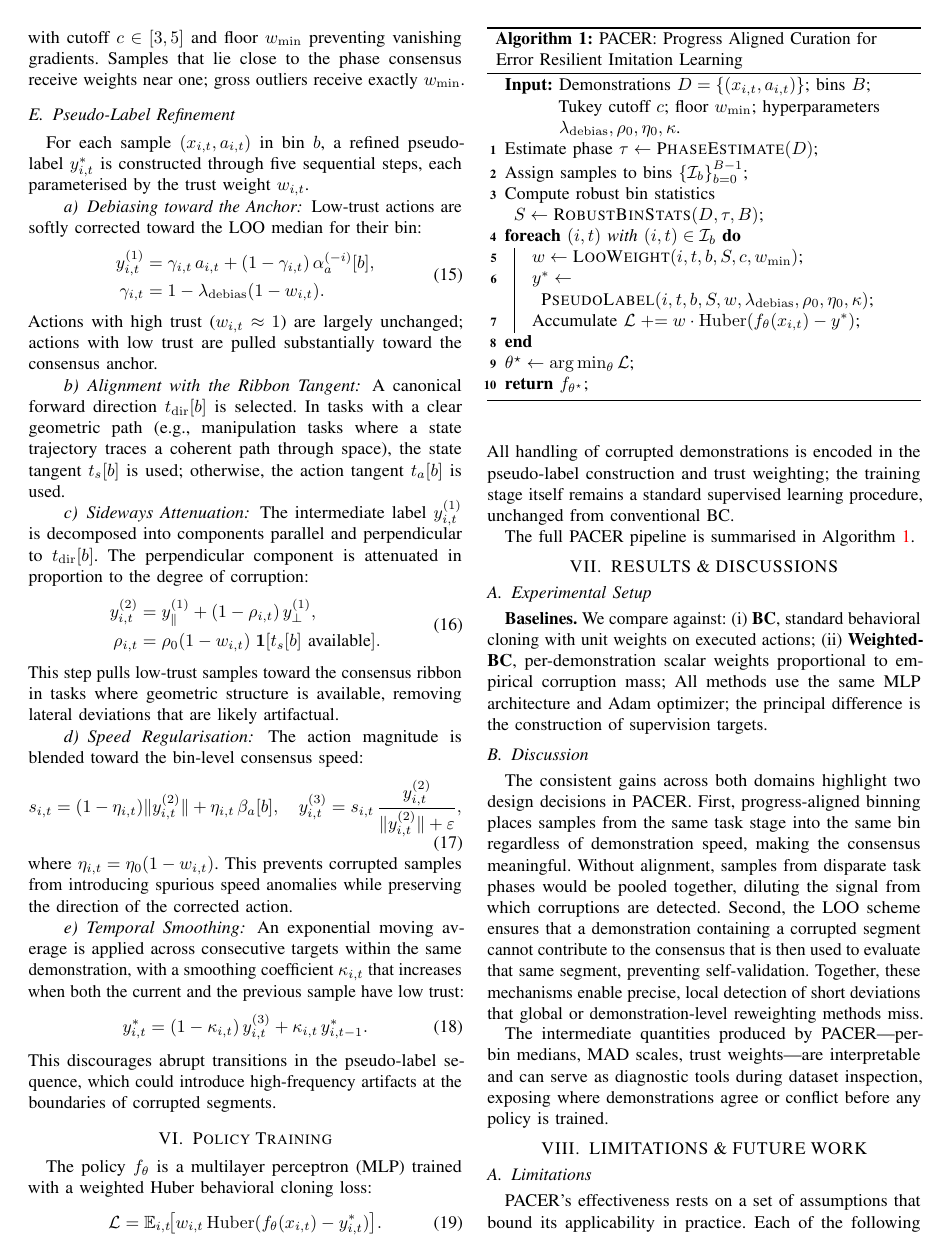
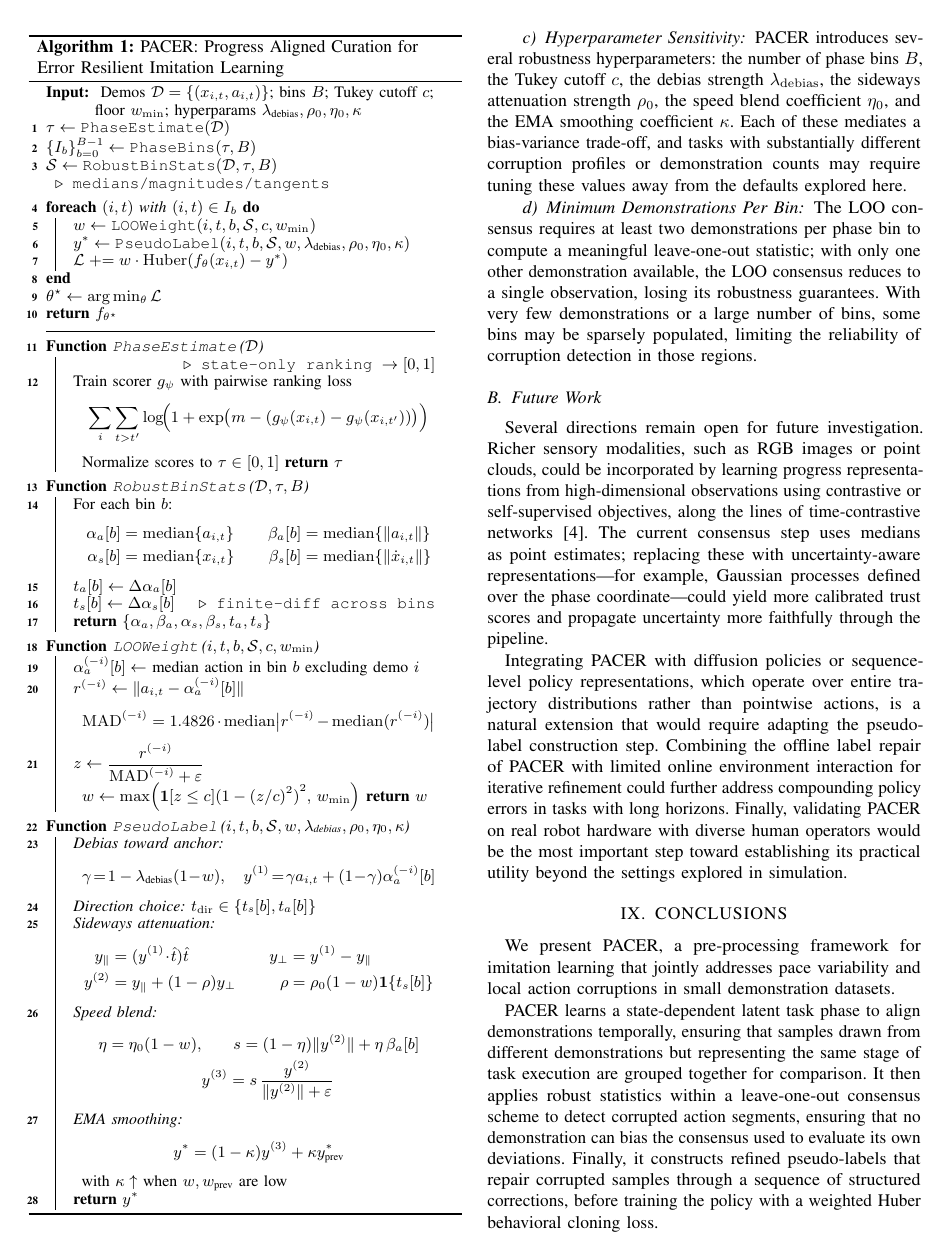
Before and after one commit to AshrithSagar/work-HiRo, a LaTeX thesis (TeX/thesis-report/root.tex): page 4 of 6 before the commit and page 5 of 6 after it. Compiled offline with pdfLaTeX.

Commit message:
docs(thesis-report): update draft

```diff
--- a/TeX/thesis-report/root.tex
+++ b/TeX/thesis-report/root.tex
@@ -23,6 +23,11 @@
 
 \intervalconfig{soft open fences}
 \vbadness=3000
+
+\SetKwComment{Comment}{$\triangleright$\ }{}
+\SetKwProg{Fn}{Function}{}{}
+\SetKw{KwRet}{return}
+\DontPrintSemicolon{}
 
 \begin{document}
 
@@ -315,18 +320,170 @@ The full PACER pipeline is summarised in Algorithm~\ref{alg:pacer}.
 
 \begin{algorithm}[tbp]
     \caption{PACER:\@ Progress Aligned Curation for Error Resilient Imitation Learning}\label{alg:pacer}
-    \KwIn{Demonstrations $D=\{(x_{i,t},a_{i,t})\}$; bins $B$; Tukey cutoff $c$; floor $w_{\min}$;
-    hyperparameters $\lambda_{\mathrm{debias}}, \rho_0, \eta_0, \kappa$.}
-    Estimate phase $\tau \leftarrow \textsc{PhaseEstimate}(D)$\;
-    Assign samples to bins ${\{\mathcal{I}_b\}}_{b=0}^{B-1}$\;
-    Compute robust bin statistics $S \leftarrow \textsc{RobustBinStats}(D,\tau,B)$\;
-    \ForEach{$(i,t)$ with $(i,t)\in\mathcal{I}_b$}{
-        $w \leftarrow \textsc{LooWeight}(i,t,b,S,c,w_{\min})$\;
-        $y^* \leftarrow \textsc{PseudoLabel}(i,t,b,S,w,\lambda_{\mathrm{debias}},\rho_0,\eta_0,\kappa)$\;
-        Accumulate $\mathcal{L} \mathrel{+}= w\cdot\mathrm{Huber}(f_\theta(x_{i,t})-y^*)$\;
+    \small
+
+    \KwIn{
+        Demos $\mathcal{D}=\{(x_{i,t},a_{i,t})\}$;
+        bins $B$;
+        Tukey cutoff $c$;
+        floor $w_{\min}$;
+        hyperparams $\lambda_{\text{debias}},\rho_0,\eta_0,\kappa$
     }
-    $\theta^\star \leftarrow \arg\min_\theta \mathcal{L}$\;
-    \Return~$f_{\theta^\star}$\;
+
+    $\tau \leftarrow \texttt{PhaseEstimate}(\mathcal{D})$
+
+    ${\{I_b\}}_{b=0}^{B-1} \leftarrow \texttt{PhaseBins}(\tau,B)$
+
+    $\mathcal{S} \leftarrow \texttt{RobustBinStats}(\mathcal{D},\tau,B)$
+    \Comment*[r]{medians/magnitudes/tangents}
+
+    \BlankLine{}
+
+    \ForEach{$(i,t)$ with $(i,t)\in I_b$}{
+        $w \leftarrow \texttt{LOOWeight}(i,t,b,\mathcal{S},c,w_{\min})$
+
+        $y^* \leftarrow
+        \texttt{PseudoLabel}(i,t,b,\mathcal{S},
+        w,\lambda_{\text{debias}},\rho_0,\eta_0,\kappa)$
+
+        $\mathcal{L} \mathrel{+}=
+        w\cdot \mathrm{Huber}(f_\theta(x_{i,t})-y^*)$
+    }
+
+    $\theta^\star \leftarrow \arg\min_{\theta}\mathcal{L}$
+
+    \KwRet{$f_{\theta^\star}$}
+
+    \BlankLine{}
+    \hrule
+    \BlankLine{}
+
+    \Fn{\texttt{PhaseEstimate}\:($\mathcal{D}$)}{
+        \Comment*[r]{state-only ranking $\to [0,1]$}
+
+        Train scorer $g_\psi$ with pairwise ranking loss
+        \begin{equation*}
+            \sum_i \sum_{t>t'}
+            \log\!\Bigl(
+                1+\exp\bigl(
+                    m-(g_\psi(x_{i,t})-g_\psi(x_{i,t'}))
+                \bigr)
+            \Bigr)
+        \end{equation*}
+        Normalize scores to $\tau\in[0,1]$
+        \KwRet{$\tau$}
+    }
+
+    \BlankLine{}
+
+    \Fn{\texttt{RobustBinStats}\:($\mathcal{D},\tau,B$)}{
+        For each bin $b$:
+        \begin{equation*}
+            \begin{aligned}
+                \alpha_a[b] &= \mathrm{median}\{a_{i,t}\}
+                &\quad
+                \beta_a[b] &= \mathrm{median}\{\|a_{i,t}\|\}
+                \\
+                \alpha_s[b] &= \mathrm{median}\{x_{i,t}\}
+                &\quad
+                \beta_s[b] &= \mathrm{median}\{\|\dot x_{i,t}\|\}
+            \end{aligned}
+        \end{equation*}
+
+        $t_a[b]\leftarrow \Delta\alpha_a[b]$\;
+        $t_s[b]\leftarrow \Delta\alpha_s[b]$
+        \Comment*[r]{finite-diff across bins}
+        \KwRet{$\{\alpha_a,\beta_a,\alpha_s,\beta_s,t_a,t_s\}$}
+    }
+
+    \BlankLine{}
+
+    \Fn{\texttt{LOOWeight}\:($i,t,b,\mathcal{S},c,w_{\min}$)}{
+        $\alpha^{(-i)}_a[b] \leftarrow$
+        median action in bin $b$ excluding demo $i$\;
+
+        $r^{(-i)} \leftarrow \|a_{i,t}-\alpha^{(-i)}_a[b]\|$
+        \begin{equation*}
+            \mathrm{MAD}^{(-i)}
+            =
+            1.4826\cdot
+            \mathrm{median}
+            \bigl|
+            r^{(-i)}-\mathrm{median}(r^{(-i)})
+            \bigr|
+        \end{equation*}
+
+        $z \leftarrow
+        \dfrac{r^{(-i)}}{\mathrm{MAD}^{(-i)}+\varepsilon}$
+        $
+        w \leftarrow
+        \max\!\left(
+            \mathbf{1}[z\le c]
+            {(1-{(z/c)}^2)}^2,
+            \, w_{\min}
+        \right)
+        $
+        \KwRet{$w$}
+    }
+
+    \BlankLine{}
+
+    \Fn{\texttt{PseudoLabel}\:($i,t,b,\mathcal{S},w,\lambda_{\text{debias}},\rho_0,\eta_0,\kappa$)}{
+
+        \textit{Debias toward anchor:}
+        \begin{equation*}
+            \gamma\!=\!1-\lambda_{\text{debias}}(1\!-\!w),
+            \quad
+            y^{(1)}\!=\!
+            \gamma a_{i,t}
+            +
+            (1\!-\!\gamma)\alpha^{(-i)}_a[b]
+        \end{equation*}
+
+        \textit{Direction choice:}
+        $t_{\mathrm{dir}}\in\{t_s[b],t_a[b]\}$
+
+        \textit{Sideways attenuation:}
+        \begin{equation*}
+            \begin{aligned}
+                y_\parallel&=(y^{(1)}\!\cdot\! \hat t)\hat t
+                &\quad
+                y_\perp&=y^{(1)}-y_\parallel
+                \\
+                y^{(2)}&=
+                y_\parallel+(1-\rho)y_\perp
+                &\quad
+                \rho&=\rho_0(1-w)\mathbf{1}\{t_s[b]\}
+            \end{aligned}
+        \end{equation*}
+
+        \textit{Speed blend:}
+        \begin{equation*}
+            \begin{aligned}
+                \eta=\eta_0(1-w),
+                &\qquad
+                s=
+                (1-\eta)\|y^{(2)}\|
+                +\eta\,\beta_a[b]
+                \\
+                & y^{(3)}=
+                s\,
+                \dfrac{y^{(2)}}{\|y^{(2)}\|+\varepsilon}
+            \end{aligned}
+        \end{equation*}
+
+        \textit{EMA smoothing:}
+        \begin{equation*}
+            y^*=
+            (1-\kappa)y^{(3)}
+            +\kappa y^*_{\text{prev}}
+        \end{equation*}
+        with $\kappa\uparrow$ when
+        $w,w_{\text{prev}}$ are low
+
+        \KwRet{$y^*$}
+    }
+
 \end{algorithm}
 
 %%%%%%%%%%%%%%%%%%%%%%%%%%%%%%%%%%%%%%%%%
```
